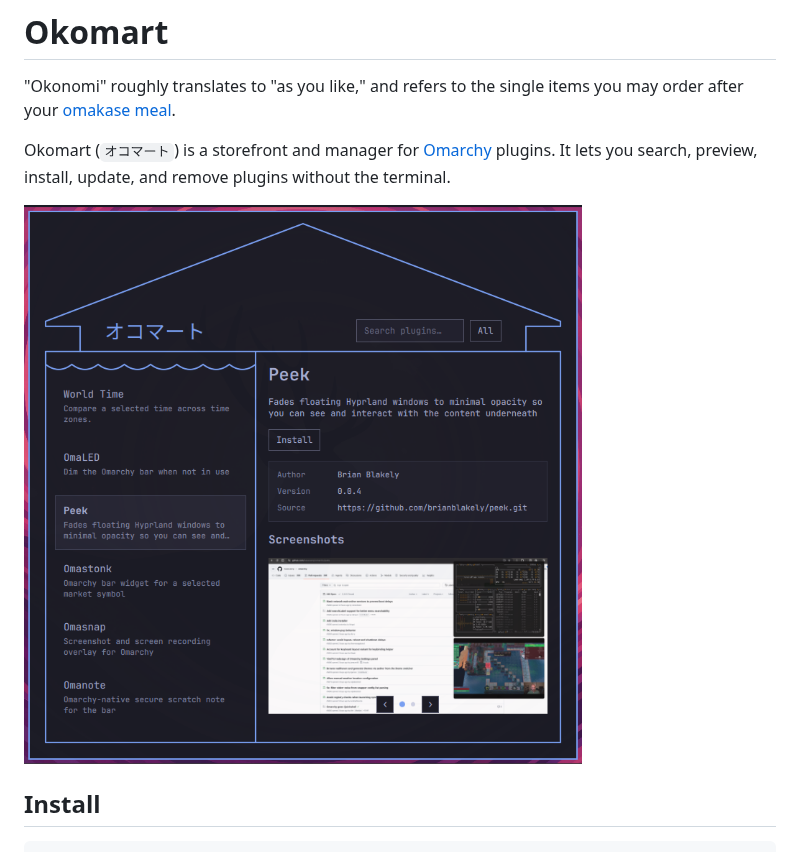
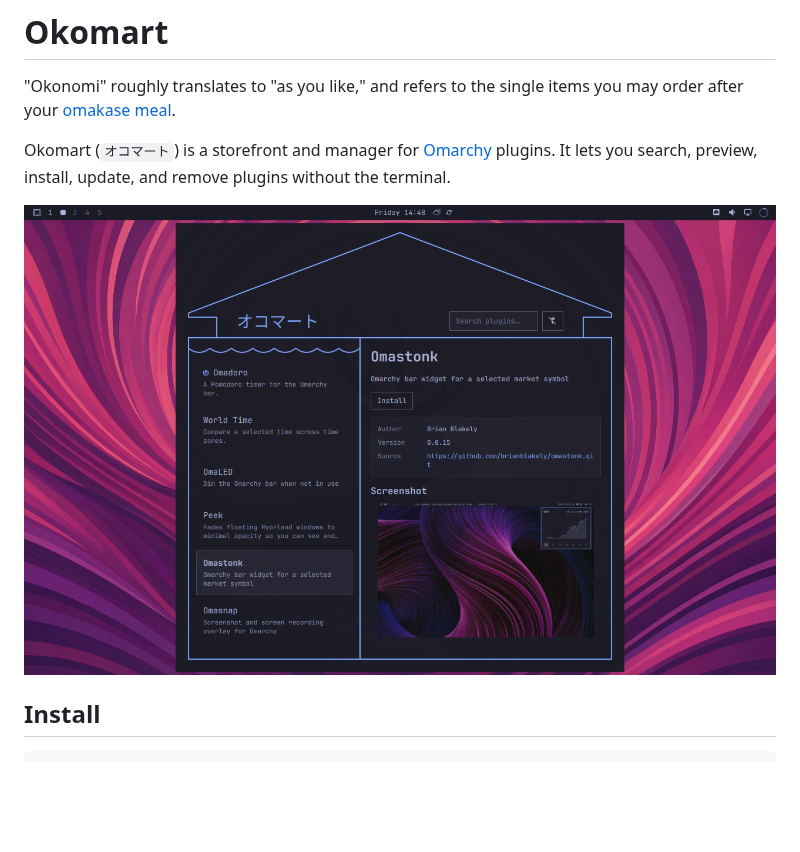
Before and after one commit to brianblakely/omarchy-plugins, a Markdown page: README.md, the part around one of its changes. GitHub-like rendering; pictures changed too: okomart.png (added), screenshot.png (deleted); blank space fills up the shorter version.

Commit message:
New screenshot

```diff
--- a/README.md
+++ b/README.md
@@ -8,7 +8,7 @@ Okomart (`オコマート`) is a storefront and manager for
 [Omarchy](https://omarchy.org/) plugins. It lets you search, preview, install,
 update, and remove plugins without the terminal.
 
-![Okomart screenshot](screenshot.png)
+![Okomart screenshot](okomart.png)
 
 ## Install
 
```
Also changed, not shown: other parts of README.md (+14 -13 lines).
